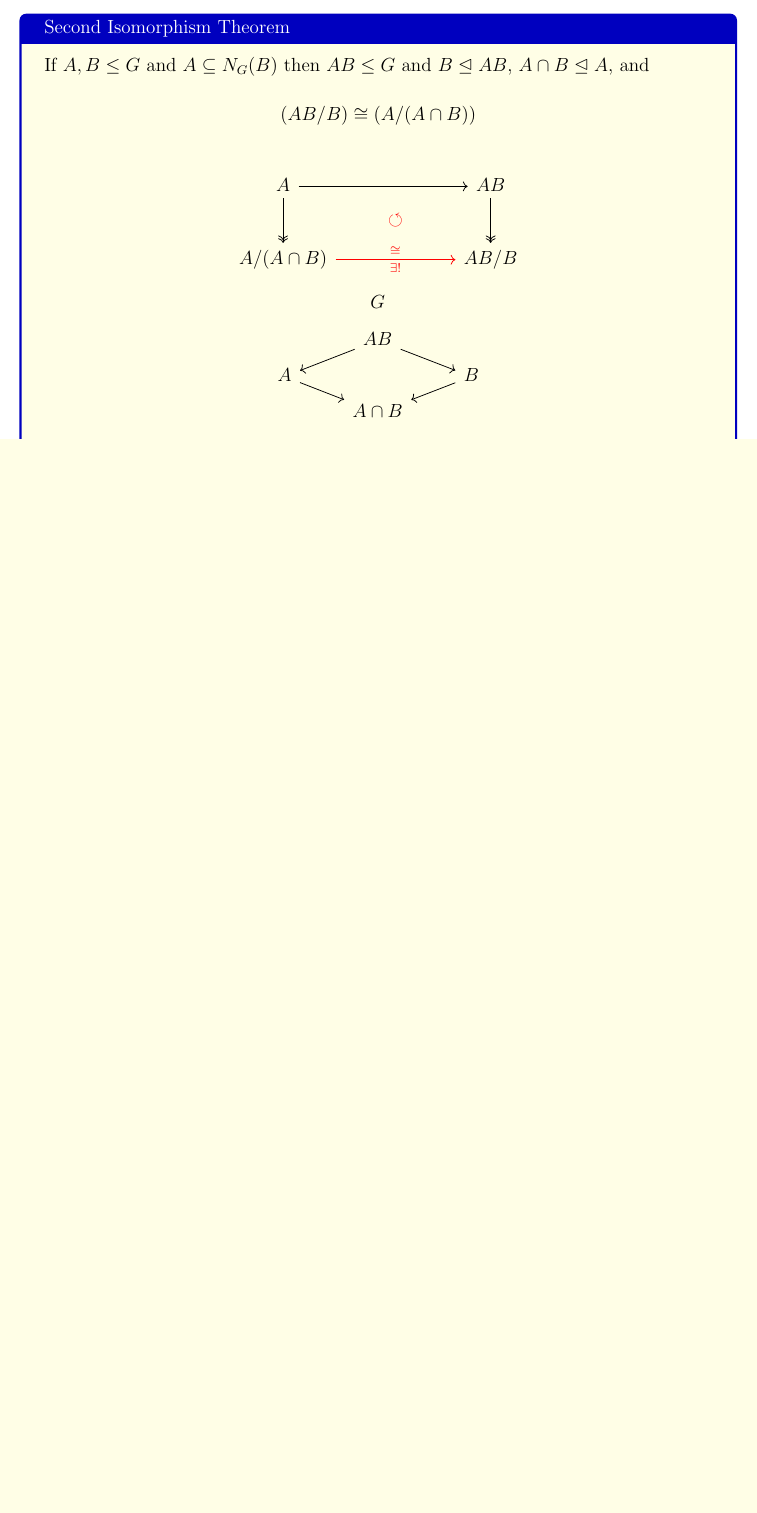
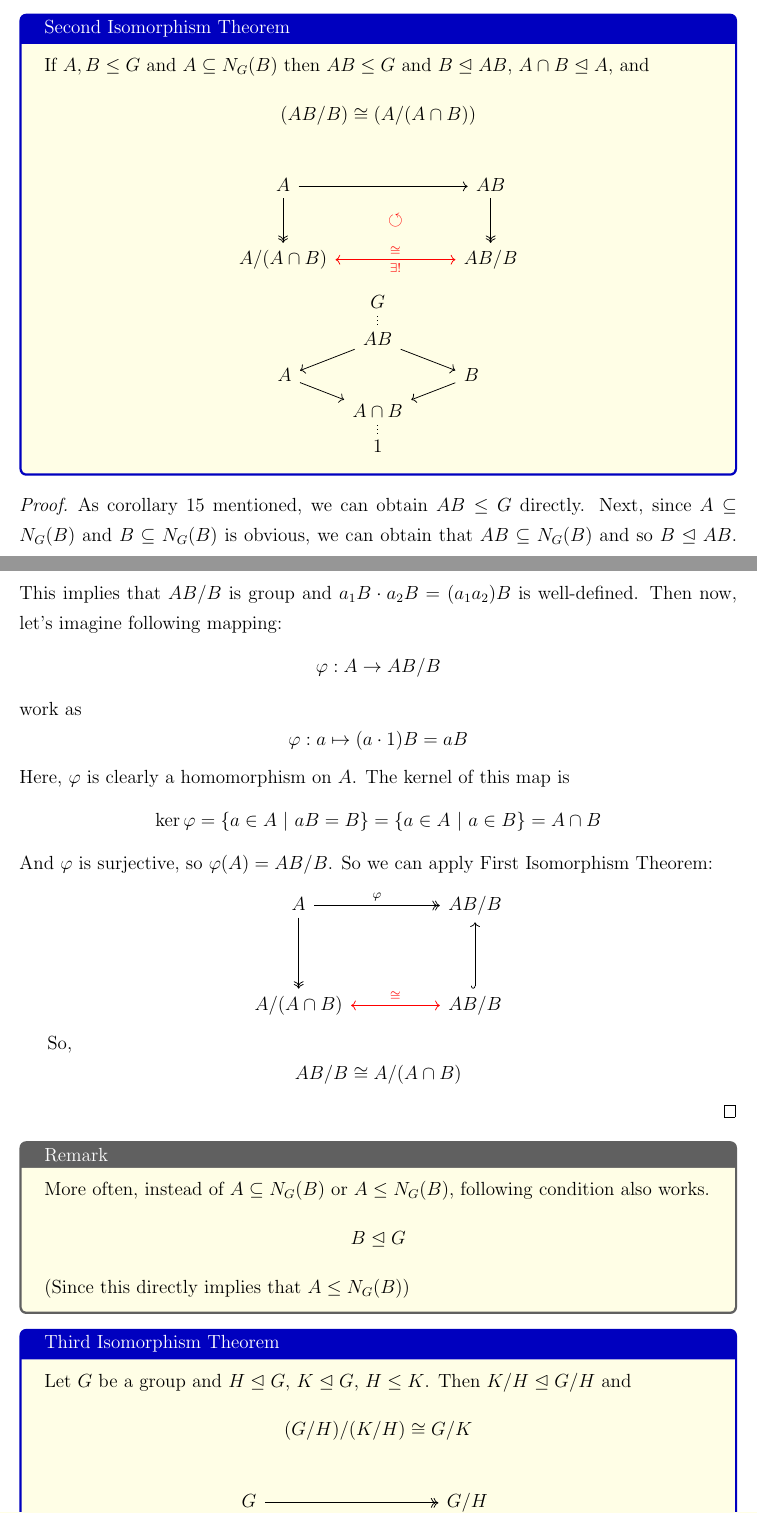
Before and after one commit to hojune-lee/Abstract-Algebra, a LaTeX thesis (MAS311.tex): part of page 33 of 33 before the commit and two parts of pages 33 and 34 of 36 after it, the two joined at a grey line, cut so that both start at the same text, the shorter picture padded with empty space. Compiled offline with pdfLaTeX.

Commit message:
4/9 worked

```diff
--- a/MAS311.tex
+++ b/MAS311.tex
@@ -1476,18 +1476,62 @@ If $A, B \leq G$ and $A \subseteq N_G(B)$ then $AB \leq G$ and $B \trianglelefte
 \begin{tikzcd}[row sep = 0.5em]
     A \arrow[rr] \arrow[dd, two heads] & & AB \arrow[dd, two heads] \\
     & \mathcolor{red}{\circlearrowleft} & \\
-    A/(A \cap B) \arrow[rr, red, "\cong", "\exists!"'] & & AB/B
+    A/(A \cap B) \arrow[rr, red, leftrightarrow, "\cong", "\exists!"'] & & AB/B
 \end{tikzcd}
 \]
 \[
 \begin{tikzcd}[row sep = 0.5em]
-    & G & \\
+    & G \arrow[d, no head, dotted] & \\
     & AB \arrow[ld] \arrow[rd] & \\
     A \arrow[rd] &  & B \arrow[ld] \\
     & A \cap B & \\
-    & 1 &
+    & 1 \arrow[u, no head, dotted] &
 \end{tikzcd}
 \]
 
 \end{tcolorbox}
 
+\begin{proof}
+
+As corollary 15 mentioned, we can obtain $AB \leq G$ directly. Next, since $A \subseteq N_G(B)$ and $B \subseteq N_G(B)$ is obvious, we can obtain that $AB \subseteq N_G(B)$ and so $B \trianglelefteq AB$. This implies that $AB/B$ is group and $a_1B \cdot a_2B = (a_1 a_2)B$ is well-defined. Then now, let's imagine following mapping:
+\[\varphi: A \rightarrow AB/B\]
+work as
+\[\varphi: a \mapsto (a\cdot 1)B = aB\]
+Here, $\varphi$ is clearly a homomorphism on $A$. The kernel of this map is
+\[\ker \varphi = \{a \in A ~|~ aB = B\} = \{a \in A ~|~ a \in B\} = A \cap B\]
+And $\varphi$ is surjective, so $\varphi(A) = AB/B$.
+So we can apply First Isomorphism Theorem:
+\[
+\begin{tikzcd}
+    A \arrow[rr, "\varphi", two heads] \arrow[dd, two heads] & & AB/B \\
+      & &      \\
+    A/(A\cap B) \arrow[rr, red, "\cong", leftrightarrow]& & AB/B \arrow[uu, hook]
+\end{tikzcd}
+\]
+
+So,
+\[AB/B \cong A/(A \cap B)\]
+
+\end{proof}
+
+\begin{tcolorbox}[colback=yellow!10!white,colframe=gray!75!black,title=Remark]
+
+More often, instead of $A \subseteq N_G(B)$ or $A \leq N_G(B)$, following condition also works.
+\[B \trianglelefteq G\]
+(Since this directly implies that $A \leq N_G(B)$)
+\end{tcolorbox}
+
+\begin{tcolorbox}[colback=yellow!10!white,colframe=blue!75!black,title=Third Isomorphism Theorem]
+
+Let $G$ be a group and $H \trianglelefteq G$, $K \trianglelefteq G$, $H \leq K$. Then $K/H \trianglelefteq G/H$ and
+\[(G/H)/(K/H) \cong G/K\]
+
+\[
+\begin{tikzcd}
+    G \arrow[dd, two heads] \arrow[rr, two heads] & & G/H \arrow[dd, two heads] \\
+    & \mathcolor{red}{\circlearrowleft} & \\
+    G/K \arrow[rr, no head, red, "\cong"]& & (G/H)/(K/H)
+\end{tikzcd}
+\]
+
+\end{tcolorbox}
@@ -1493,0 +1543,2 @@ If $A, B \leq G$ and $A \subseteq N_G(B)$ then $AB \leq G$ and $B \trianglelefte
+So,
+\[K/H \trianglelefteq G/H\]
```
Also changed, not shown: MAS311.pdf, MAS311.tex (86 more changed lines).
